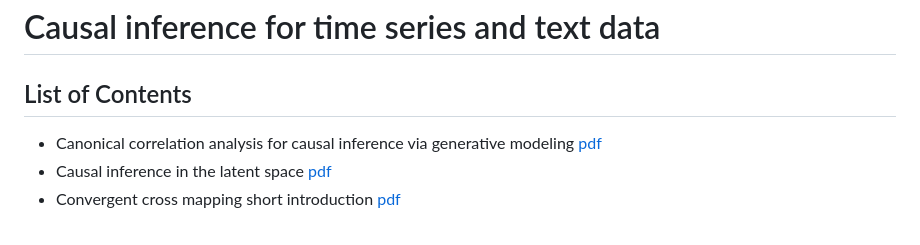
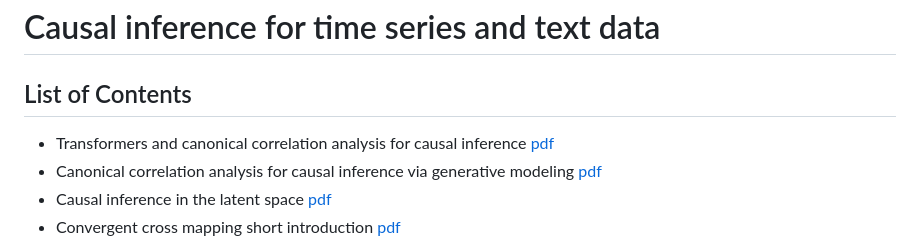
Before and after one commit to vadim-vic/Causal-Inference, a Markdown page: README.md, the part around the change. Rendered like a GitHub page.

Commit message:
transformer

```diff
--- a/README.md
+++ b/README.md
@@ -1,6 +1,8 @@
 # Causal inference for time series and text data
 
 ## List of Contents
+- Transformers and canonical correlation analysis
+for causal inference [pdf](slides/intro_Distr.pdf)
 - Canonical correlation analysis for causal inference via generative modeling [pdf](slides/intro_CCA_Gen.pdf)
 - Causal inference in the latent space [pdf](slides/intro_CI_CCM.pdf)
 - Convergent cross mapping short introduction [pdf](slides/intro_CCM.pdf)
```
